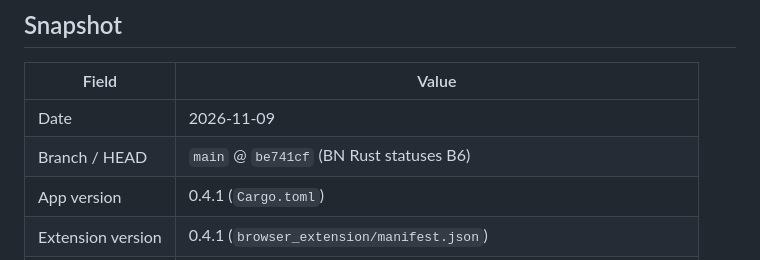
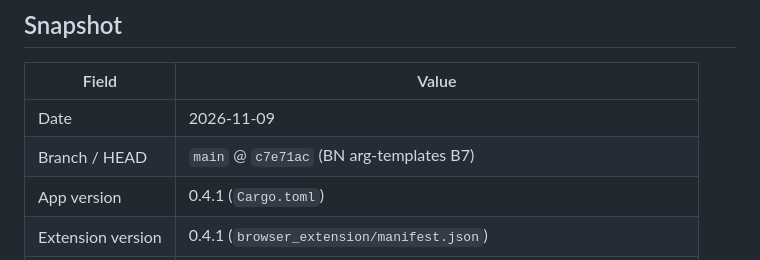
Before and after one commit to zjhasan13/phantom_vault, a Markdown page: docs/SESSION_STATE.md, the part around one of its changes. Drawn GitHub-style.

Commit message:
docs: record the Bengali arg-template batch (c7e71ac)

```diff
--- a/docs/SESSION_STATE.md
+++ b/docs/SESSION_STATE.md
@@ -10,7 +10,7 @@
 | Field | Value |
 |---|---|
 | Date | 2026-11-09 |
-| Branch / HEAD | `main` @ `be741cf` (BN Rust statuses B6) |
+| Branch / HEAD | `main` @ `c7e71ac` (BN arg-templates B7) |
 | App version | 0.4.1 (`Cargo.toml`) |
 | Extension version | 0.4.1 (`browser_extension/manifest.json`) |
 | Installer present | `installer-output/PhantomVault-Setup-0.4.1.exe` (20,582,400 bytes) |
```
Also changed, not shown: other parts of docs/SESSION_STATE.md (+16 -1 lines), docs/FEATURE_LEDGER.md (+1 -0 lines).
